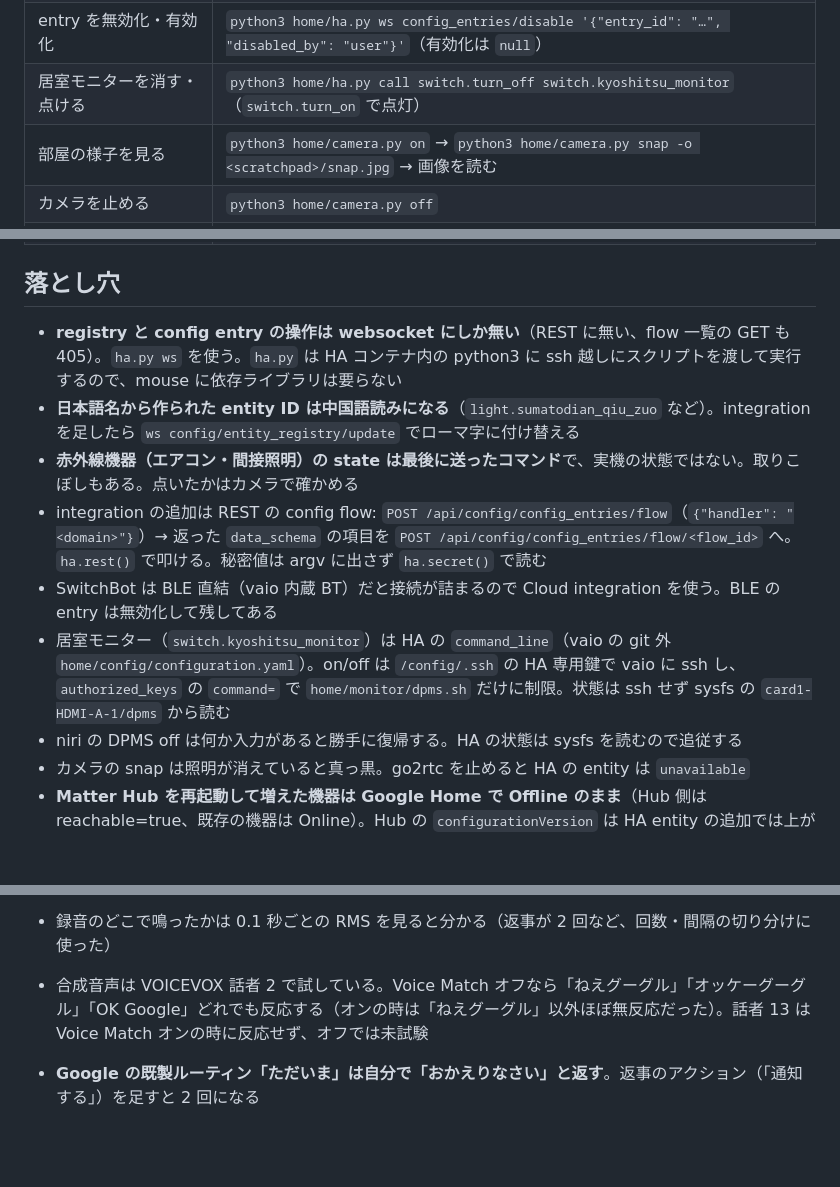
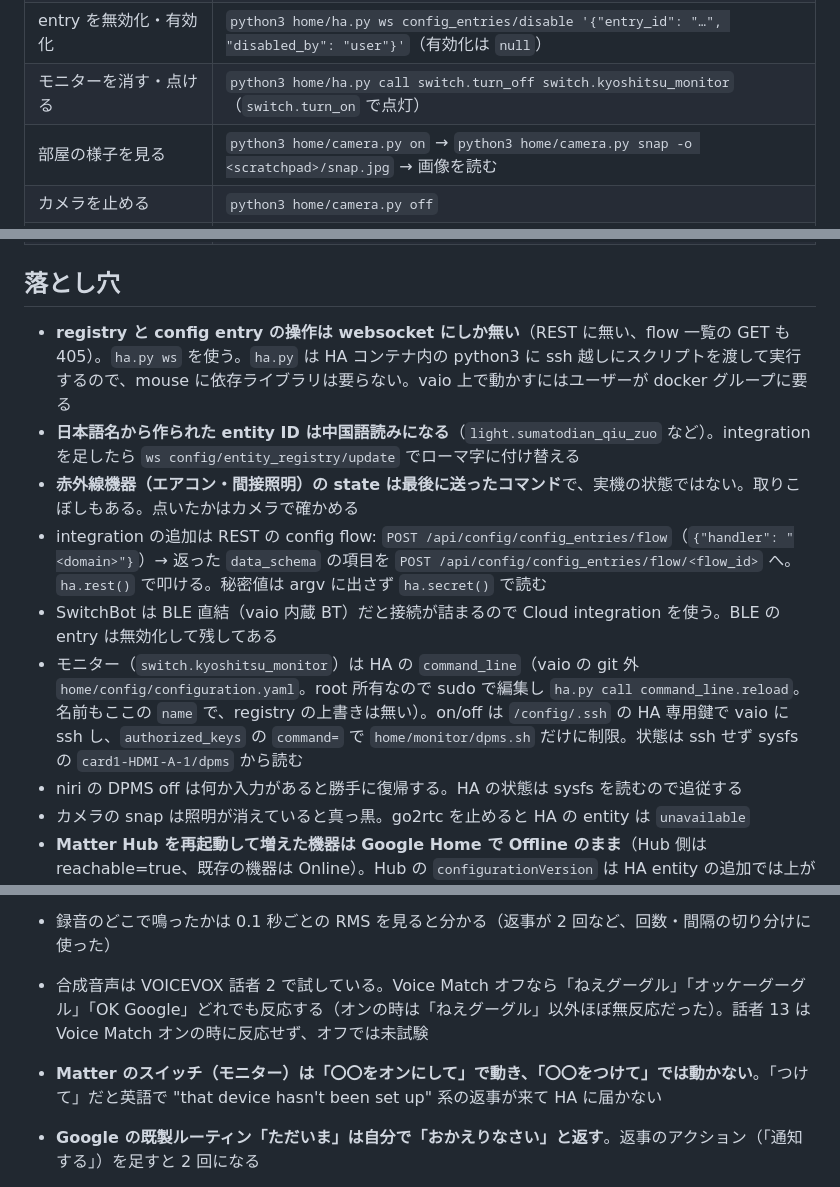
Before and after one commit to tsu-nera/saru9000, a Markdown page: home/README.md, 3 parts joined by grey strips. Drawn GitHub-style; blank space fills up the shorter version.

Commit message:
docs: モニターの改名と、声では「つけて」でなく「オンにして」で動くことを README に書く

```diff
--- a/home/README.md
+++ b/home/README.md
@@ -26,7 +26,7 @@
 | Area に入れる（device の無い entity） | `python3 home/ha.py ws config/entity_registry/update '{"entity_id": "…", "area_id": "mein"}'` |
 | integration の entry を探す | `python3 home/ha.py ws config_entries/get '{"domain": "switchbot_cloud"}'` |
 | entry を無効化・有効化 | `python3 home/ha.py ws config_entries/disable '{"entry_id": "…", "disabled_by": "user"}'`（有効化は `null`） |
-| 居室モニターを消す・点ける | `python3 home/ha.py call switch.turn_off switch.kyoshitsu_monitor`（`switch.turn_on` で点灯） |
+| モニターを消す・点ける | `python3 home/ha.py call switch.turn_off switch.kyoshitsu_monitor`（`switch.turn_on` で点灯） |
 | 部屋の様子を見る | `python3 home/camera.py on` → `python3 home/camera.py snap -o <scratchpad>/snap.jpg` → 画像を読む |
 | カメラを止める | `python3 home/camera.py off` |
 | Google Home に見せている機器 | `python3 home/matter_hub.py devices` |
@@ -44,12 +44,12 @@
 
 ## 落とし穴
 
-- **registry と config entry の操作は websocket にしか無い**（REST に無い、flow 一覧の GET も 405）。`ha.py ws` を使う。`ha.py` は HA コンテナ内の python3 に ssh 越しにスクリプトを渡して実行するので、mouse に依存ライブラリは要らない
+- **registry と config entry の操作は websocket にしか無い**（REST に無い、flow 一覧の GET も 405）。`ha.py ws` を使う。`ha.py` は HA コンテナ内の python3 に ssh 越しにスクリプトを渡して実行するので、mouse に依存ライブラリは要らない。vaio 上で動かすにはユーザーが docker グループに要る
 - **日本語名から作られた entity ID は中国語読みになる**（`light.sumatodian_qiu_zuo` など）。integration を足したら `ws config/entity_registry/update` でローマ字に付け替える
 - **赤外線機器（エアコン・間接照明）の state は最後に送ったコマンド**で、実機の状態ではない。取りこぼしもある。点いたかはカメラで確かめる
 - integration の追加は REST の config flow: `POST /api/config/config_entries/flow`（`{"handler": "<domain>"}`）→ 返った `data_schema` の項目を `POST /api/config/config_entries/flow/<flow_id>` へ。`ha.rest()` で叩ける。秘密値は argv に出さず `ha.secret()` で読む
 - SwitchBot は BLE 直結（vaio 内蔵 BT）だと接続が詰まるので Cloud integration を使う。BLE の entry は無効化して残してある
-- 居室モニター（`switch.kyoshitsu_monitor`）は HA の `command_line`（vaio の git 外 `home/config/configuration.yaml`）。on/off は `/config/.ssh` の HA 専用鍵で vaio に ssh し、`authorized_keys` の `command=` で `home/monitor/dpms.sh` だけに制限。状態は ssh せず sysfs の `card1-HDMI-A-1/dpms` から読む
+- モニター（`switch.kyoshitsu_monitor`）は HA の `command_line`（vaio の git 外 `home/config/configuration.yaml`。root 所有なので sudo で編集し `ha.py call command_line.reload`。名前もここの `name` で、registry の上書きは無い）。on/off は `/config/.ssh` の HA 専用鍵で vaio に ssh し、`authorized_keys` の `command=` で `home/monitor/dpms.sh` だけに制限。状態は ssh せず sysfs の `card1-HDMI-A-1/dpms` から読む
 - niri の DPMS off は何か入力があると勝手に復帰する。HA の状態は sysfs を読むので追従する
 - カメラの snap は照明が消えていると真っ黒。go2rtc を止めると HA の entity は `unavailable`
 - **Matter Hub を再起動して増えた機器は Google Home で Offline のまま**（Hub 側は reachable=true、既存の機器は Online）。Hub の `configurationVersion` は HA entity の追加では上がらず、起動時に増えた機器を Google が読み直さない。再起動せず `matter_hub.py kick` する。script は Google からコンセント型の機器に見え、ON で実行・すぐ OFF に戻る
@@ -78,6 +78,7 @@ mouse で +20dB（リミッター付き）して `pw-play` する。遅延は 1
 - 録音のどこで鳴ったかは 0.1 秒ごとの RMS を見ると分かる（返事が 2 回など、回数・間隔の切り分けに使った）
 
 - 合成音声は VOICEVOX 話者 2 で試している。Voice Match オフなら「ねえグーグル」「オッケーグーグル」「OK Google」どれでも反応する（オンの時は「ねえグーグル」以外ほぼ無反応だった）。話者 13 は Voice Match オンの時に反応せず、オフでは未試験
+- **Matter のスイッチ（モニター）は「〇〇をオンにして」で動き、「〇〇をつけて」では動かない**。「つけて」だと英語で "that device hasn't been set up" 系の返事が来て HA に届かない
 - **Google の既製ルーティン「ただいま」は自分で「おかえりなさい」と返す**。返事のアクション（「通知する」）を足すと 2 回になる
 - 「ただいま」「いってきます」だけで script を呼ぶのは **Google 側のルーティン**（開始条件「ただいま」→ アクション: 機器「ただいま」をオンにする）。Google の既製ルーティン「ただいま」「いってきます」にアクションを足して使っている。ルーティンは Waydroid の Google Home アプリから `waydroid.py tap` で編集できる
 - **既製ルーティンは Voice Match で本人と判定された声でしか動かない**。合成音声で試すには Google Home アプリで Voice Match をオフにする（オンのままだと「〇〇をオンにして」の機器操作だけ通り、「ただいま」は無反応）
```
